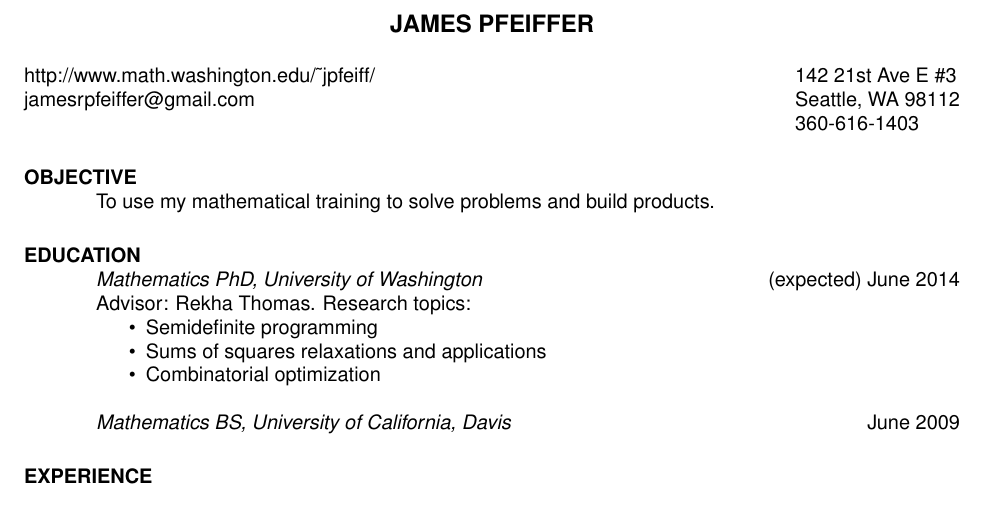
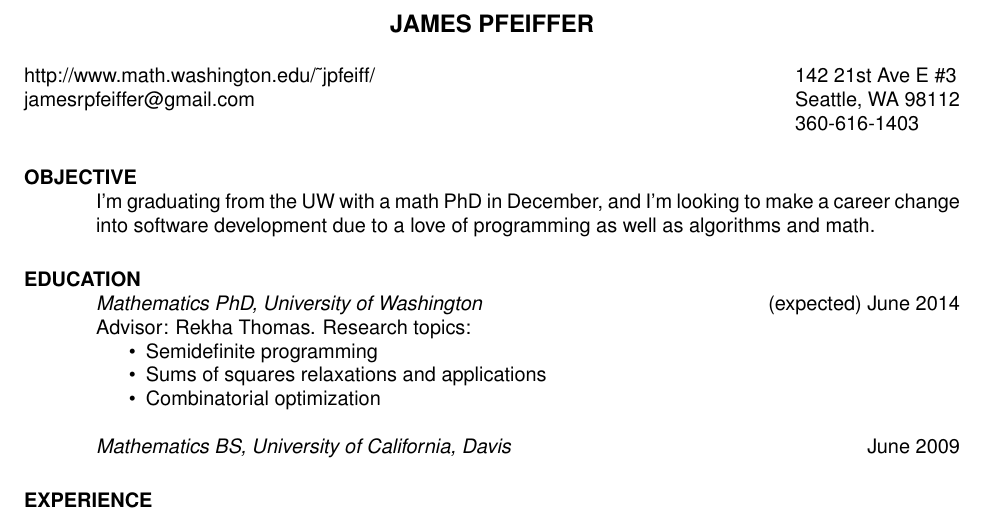
Before and after one commit to jedberg/resume, a LaTeX CV (pfeiffer_resume.tex): part of the page, cut so that both start at the same text. Compiled offline with pdfLaTeX.

Commit message:
Changed objective to be more personal (and true)

```diff
--- a/pfeiffer_resume.tex
+++ b/pfeiffer_resume.tex
@@ -18,7 +18,8 @@
 \begin{resume}
 
 \section{OBJECTIVE}
-    To use my mathematical training to solve problems and build products.
+    I'm graduating from the UW with a math PhD in December, and I'm looking to
+    make a career change into software development due to a love of programming as well as algorithms and math.
 
 \section{EDUCATION} {\sl Mathematics PhD, University of Washington} \hfill (expected) June 2014 \\
                 Advisor: Rekha Thomas. Research topics:
```
